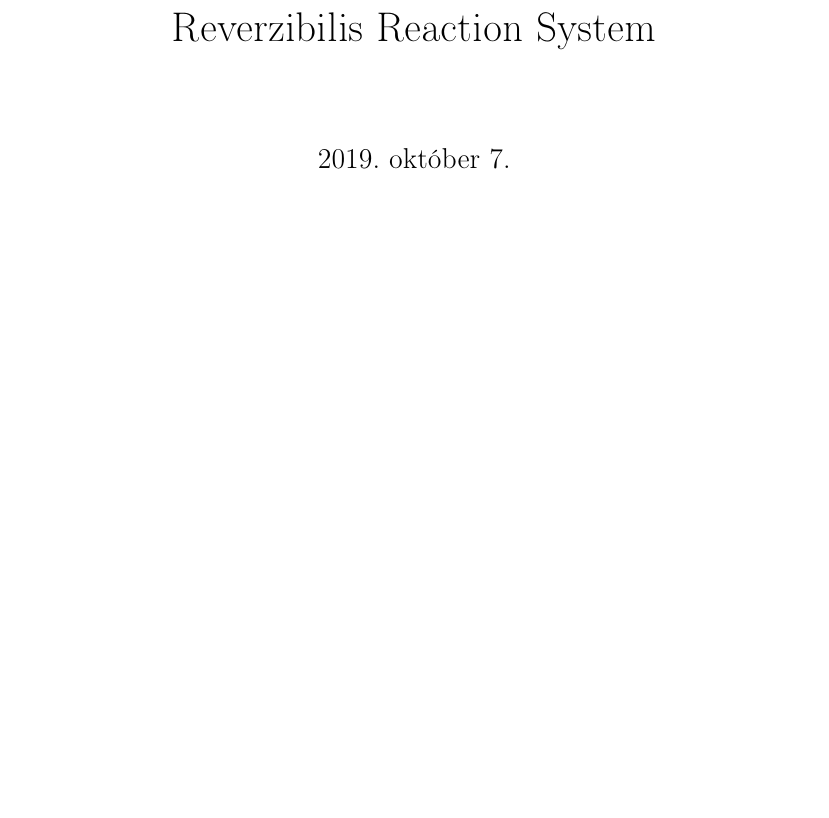
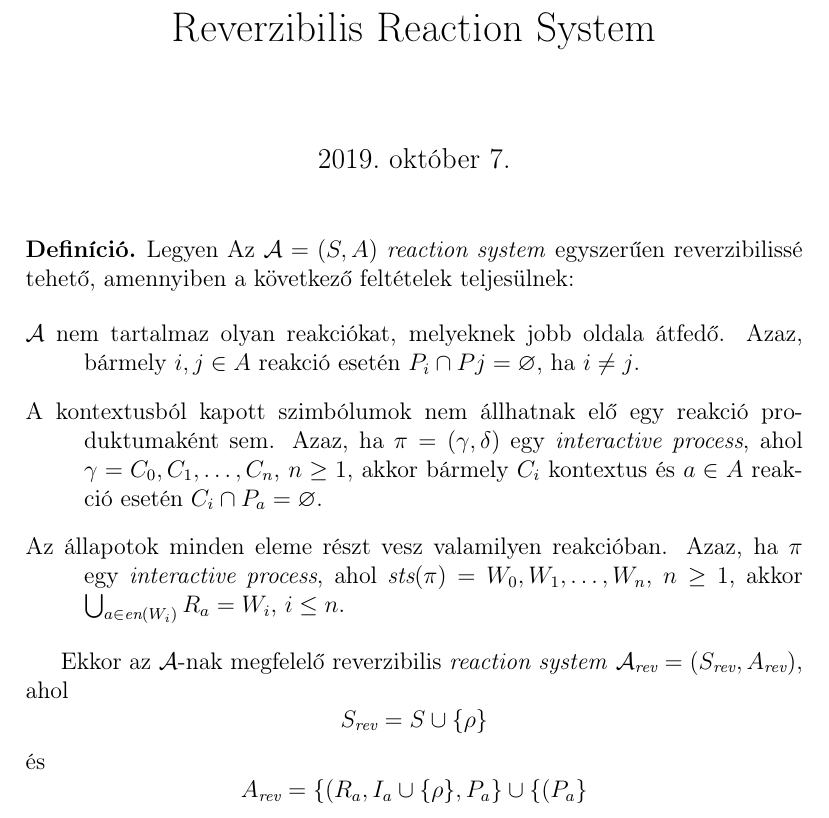
Before and after one commit to battila7/rev-rs, a LaTeX document (index.tex): part of the page, cut so that both start at the same text, the shorter picture padded with empty space. Compiled offline with pdfLaTeX.

Commit message:
Started the definition of a reversible rs

```diff
--- a/index.tex
+++ b/index.tex
@@ -12,7 +23,35 @@
+\let\oldemptyset\emptyset
+\let\emptyset\varnothing
 
 \title{Reverzibilis Reaction System}
 \date{\today}
 
 \begin{document}
     \maketitle
+    \begin{definition*}
+    Legyen Az $\mathcal{A} = (S, A)$ \textit{reaction system} egyszerűen reverzibilissé tehető, amennyiben a következő feltételek teljesülnek:
+
+        \begin{outdentlist}
+            \item
+            $\mathcal{A}$ nem tartalmaz olyan reakciókat, melyeknek jobb oldala átfedő. Azaz, bármely $i, j \in A$ reakció esetén $P_{i} \cap P{j} = \emptyset$, ha $i \neq j$.
+
+            \item
+            A kontextusból kapott szimbólumok nem állhatnak elő egy reakció produktumaként sem. Azaz, ha $\pi = (\gamma, \delta)$ egy \textit{interactive process}, ahol $\gamma = C_{0}, C_{1}, \ldots, C_{n}$, $n \geq 1$, akkor bármely $C_{i}$ kontextus és $a \in A$ reakció esetén $C_{i} \cap P_{a} = \emptyset$.
+
+            \item
+            Az állapotok minden eleme részt vesz valamilyen reakcióban. Azaz, ha $\pi$ egy \textit{interactive process}, ahol $\textit{sts}(\pi) = W_{0}, W_{1}, \ldots, W_{n}$, $n \geq 1$, akkor $\bigcup_{a \in \textit{en}(W_{i})} R_{a} = W_{i}$, $i \leq n$.
+        \end{outdentlist}
+
+    Ekkor az $\mathcal{A}$-nak megfelelő reverzibilis \textit{reaction system} $\mathcal{A}_{\textit{rev}} = (S_{\textit{rev}}, A_{\textit{rev}})$, ahol
+        $$
+        S_{\textit{rev}} = S \cup \{\rho\}
+        $$
+    és
+        $$
+        A_{\textit{rev}} =
+            \{ (R_{a}, I_{a} \cup \{ \rho \}, P_{a} \}
+            \cup
+            \{ (P_{a}\}
+        $$
+    \end{definition*}
 \end{document}
```
Also changed, not shown: index.tex (11 more changed lines).
